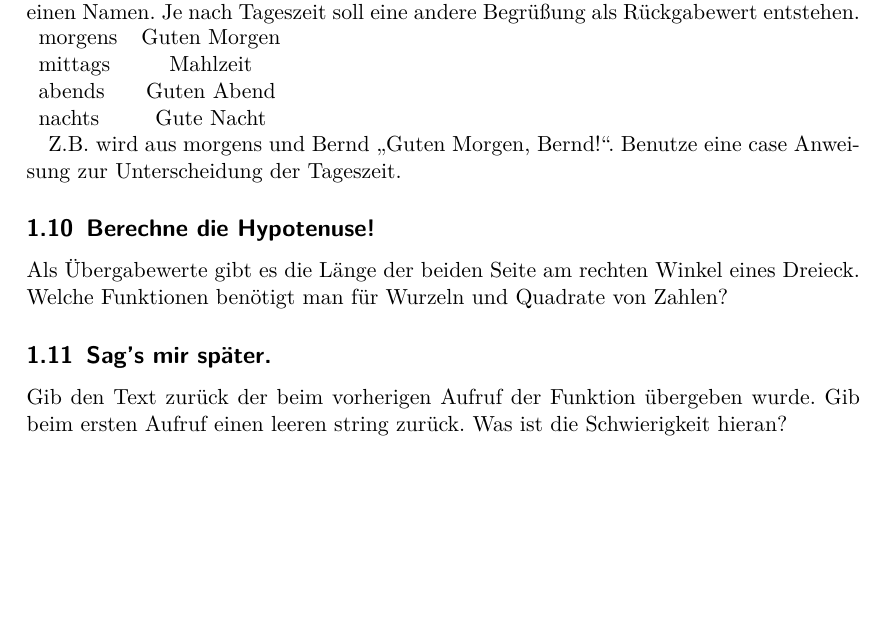
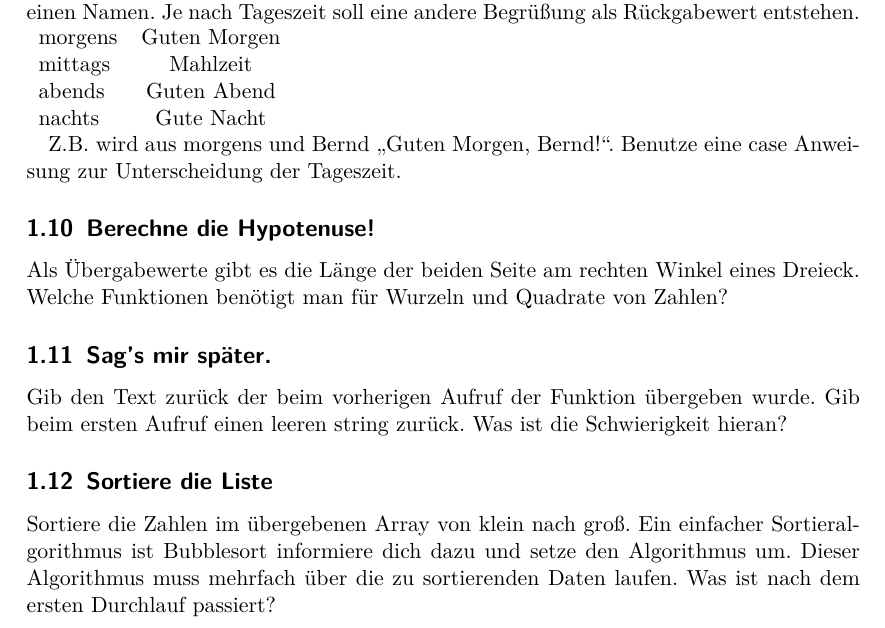
Before and after one commit to CarlAshnikov/ThinkTech, a LaTeX document (Beschreibung/Beschreibung.tex): part of page 2 of 2, cut so that both start at the same text, the shorter picture padded with empty space. Compiled offline with pdfLaTeX; the source files are stored in an older character set and shown here as Unicode.

Commit message:
- Beschreibung für Sortierung angepasst

```diff
--- a/Beschreibung/Beschreibung.tex
+++ b/Beschreibung/Beschreibung.tex
@@ -68,4 +68,7 @@ Als Übergabewerte gibt es die Länge der beiden Seite am rechten Winkel eines D
 \subsection{Sag's mir später.}
 Gib den Text zurück der beim vorherigen Aufruf der Funktion übergeben wurde. Gib beim ersten Aufruf einen leeren string zurück. Was ist die Schwierigkeit hieran?
 
+\subsection{Sortiere die Liste}
+Sortiere die Zahlen im übergebenen Array von klein nach groß. Ein einfacher Sortieralgorithmus ist Bubblesort informiere dich dazu und setze den Algorithmus um. Dieser Algorithmus muss mehrfach über die zu sortierenden Daten laufen. Was ist nach dem ersten Durchlauf passiert?
+
 \end{document}
```
Also changed, not shown: Beschreibung/Beschreibung.pdf.
